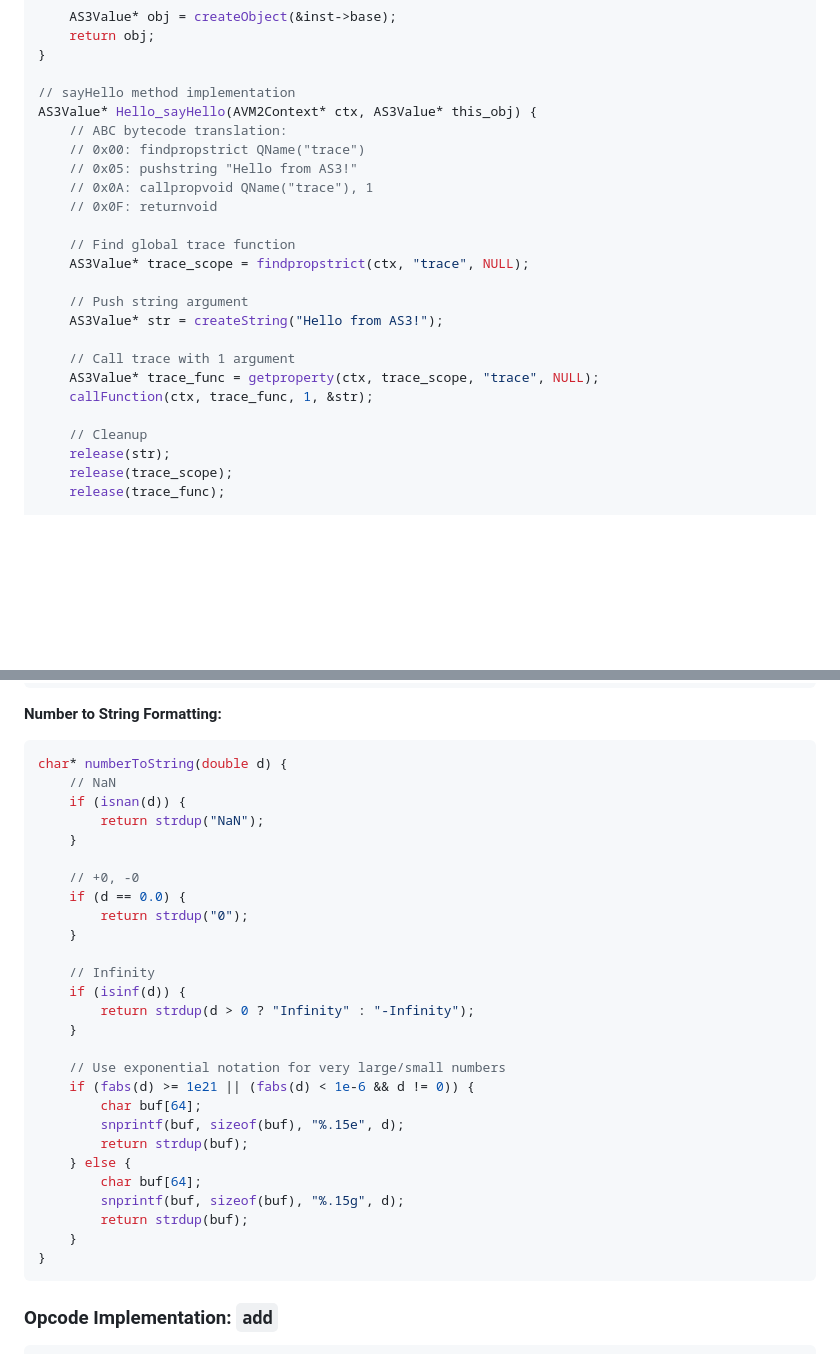
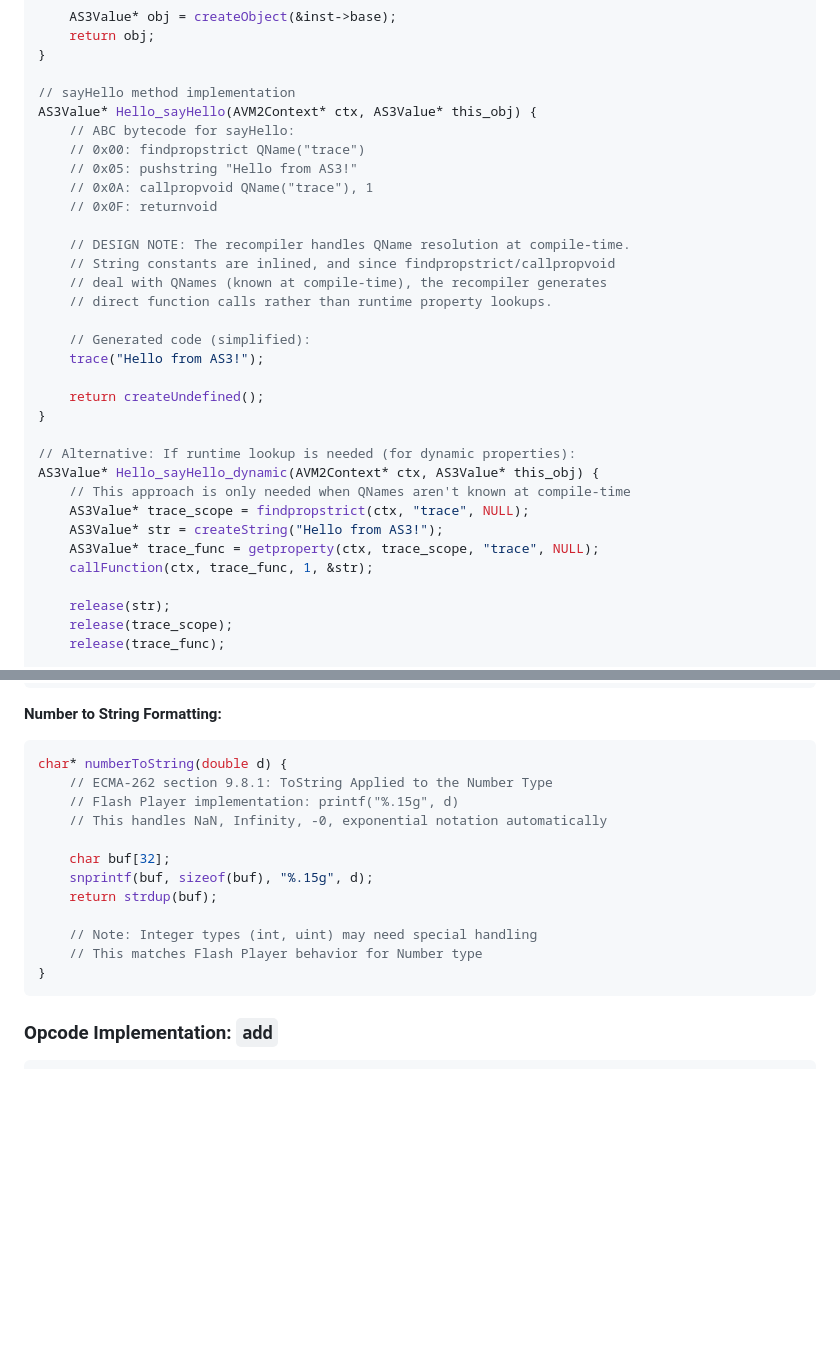
Before and after one commit to SWFRecomp/SWFRecomp, a Markdown page: AS3_IMPLEMENTATION_GUIDE.md, 2 parts joined by grey strips. GitHub-like rendering; blank space fills up the shorter version.

````diff
--- a/AS3_IMPLEMENTATION_GUIDE.md
+++ b/AS3_IMPLEMENTATION_GUIDE.md
@@ -1113,23 +1113,31 @@ AS3Value* Hello_constructor(AVM2Context* ctx) {
 
 // sayHello method implementation
 AS3Value* Hello_sayHello(AVM2Context* ctx, AS3Value* this_obj) {
-    // ABC bytecode translation:
+    // ABC bytecode for sayHello:
     // 0x00: findpropstrict QName("trace")
     // 0x05: pushstring "Hello from AS3!"
     // 0x0A: callpropvoid QName("trace"), 1
     // 0x0F: returnvoid
 
-    // Find global trace function
+    // DESIGN NOTE: The recompiler handles QName resolution at compile-time.
+    // String constants are inlined, and since findpropstrict/callpropvoid
+    // deal with QNames (known at compile-time), the recompiler generates
+    // direct function calls rather than runtime property lookups.
+
+    // Generated code (simplified):
+    trace("Hello from AS3!");
+
+    return createUndefined();
+}
+
+// Alternative: If runtime lookup is needed (for dynamic properties):
+AS3Value* Hello_sayHello_dynamic(AVM2Context* ctx, AS3Value* this_obj) {
+    // This approach is only needed when QNames aren't known at compile-time
     AS3Value* trace_scope = findpropstrict(ctx, "trace", NULL);
-
-    // Push string argument
     AS3Value* str = createString("Hello from AS3!");
-
-    // Call trace with 1 argument
     AS3Value* trace_func = getproperty(ctx, trace_scope, "trace", NULL);
     callFunction(ctx, trace_func, 1, &str);
 
-    // Cleanup
     release(str);
     release(trace_scope);
     release(trace_func);
@@ -1264,31 +1272,16 @@ char* toString(AS3Value* input) {
 **Number to String Formatting:**
 ```c
 char* numberToString(double d) {
-    // NaN
-    if (isnan(d)) {
-        return strdup("NaN");
-    }
-
-    // +0, -0
-    if (d == 0.0) {
-        return strdup("0");
-    }
-
-    // Infinity
-    if (isinf(d)) {
-        return strdup(d > 0 ? "Infinity" : "-Infinity");
-    }
-
-    // Use exponential notation for very large/small numbers
-    if (fabs(d) >= 1e21 || (fabs(d) < 1e-6 && d != 0)) {
-        char buf[64];
-        snprintf(buf, sizeof(buf), "%.15e", d);
-        return strdup(buf);
-    } else {
-        char buf[64];
-        snprintf(buf, sizeof(buf), "%.15g", d);
-        return strdup(buf);
-    }
+    // ECMA-262 section 9.8.1: ToString Applied to the Number Type
+    // Flash Player implementation: printf("%.15g", d)
+    // This handles NaN, Infinity, -0, exponential notation automatically
+
+    char buf[32];
+    snprintf(buf, sizeof(buf), "%.15g", d);
+    return strdup(buf);
+
+    // Note: Integer types (int, uint) may need special handling
+    // This matches Flash Player behavior for Number type
 }
 ```
 
````
Also changed, not shown: deprecated/AS3_C_IMPLEMENTATION_PLAN.md (+32 -17 lines).
